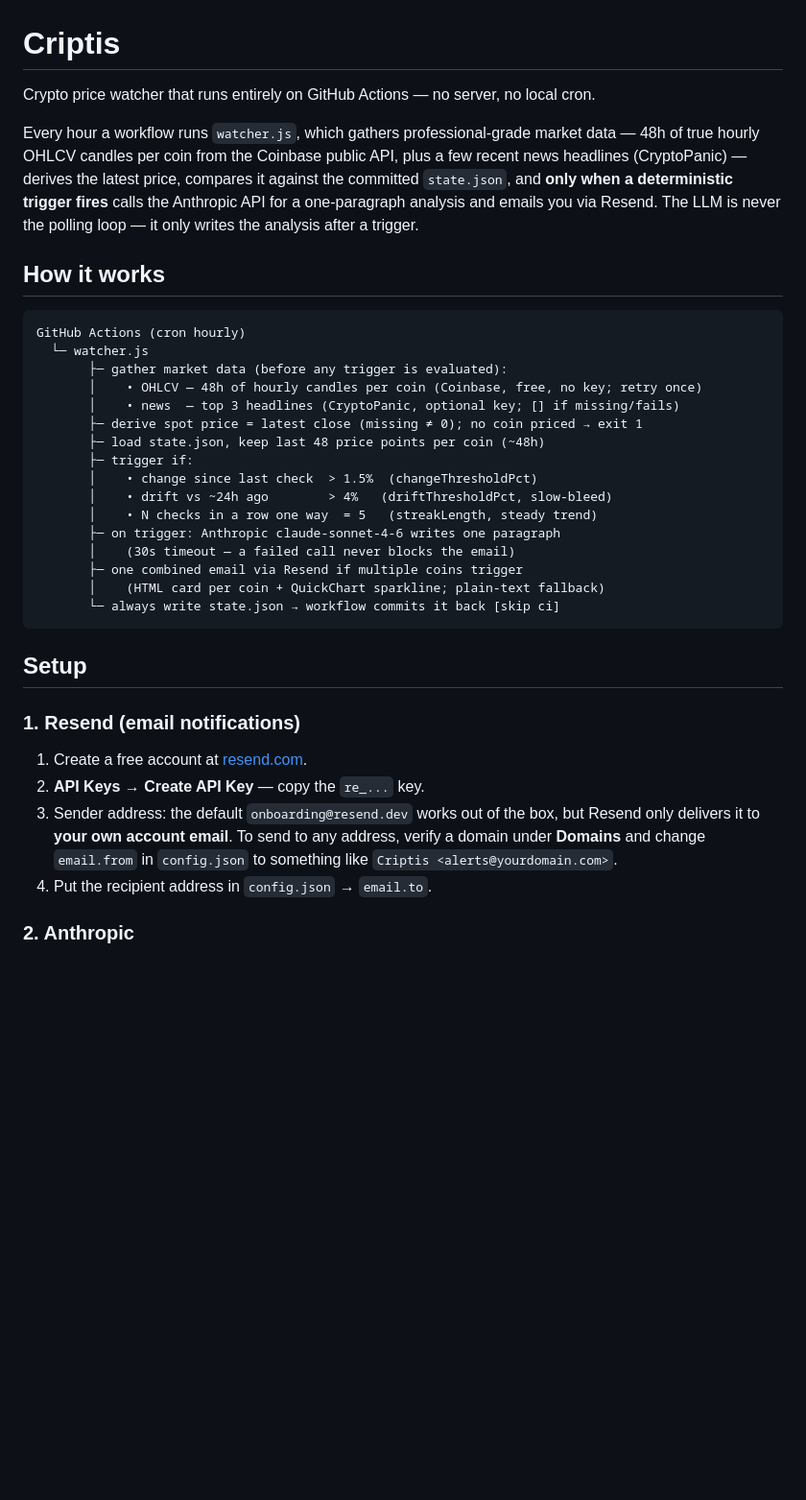
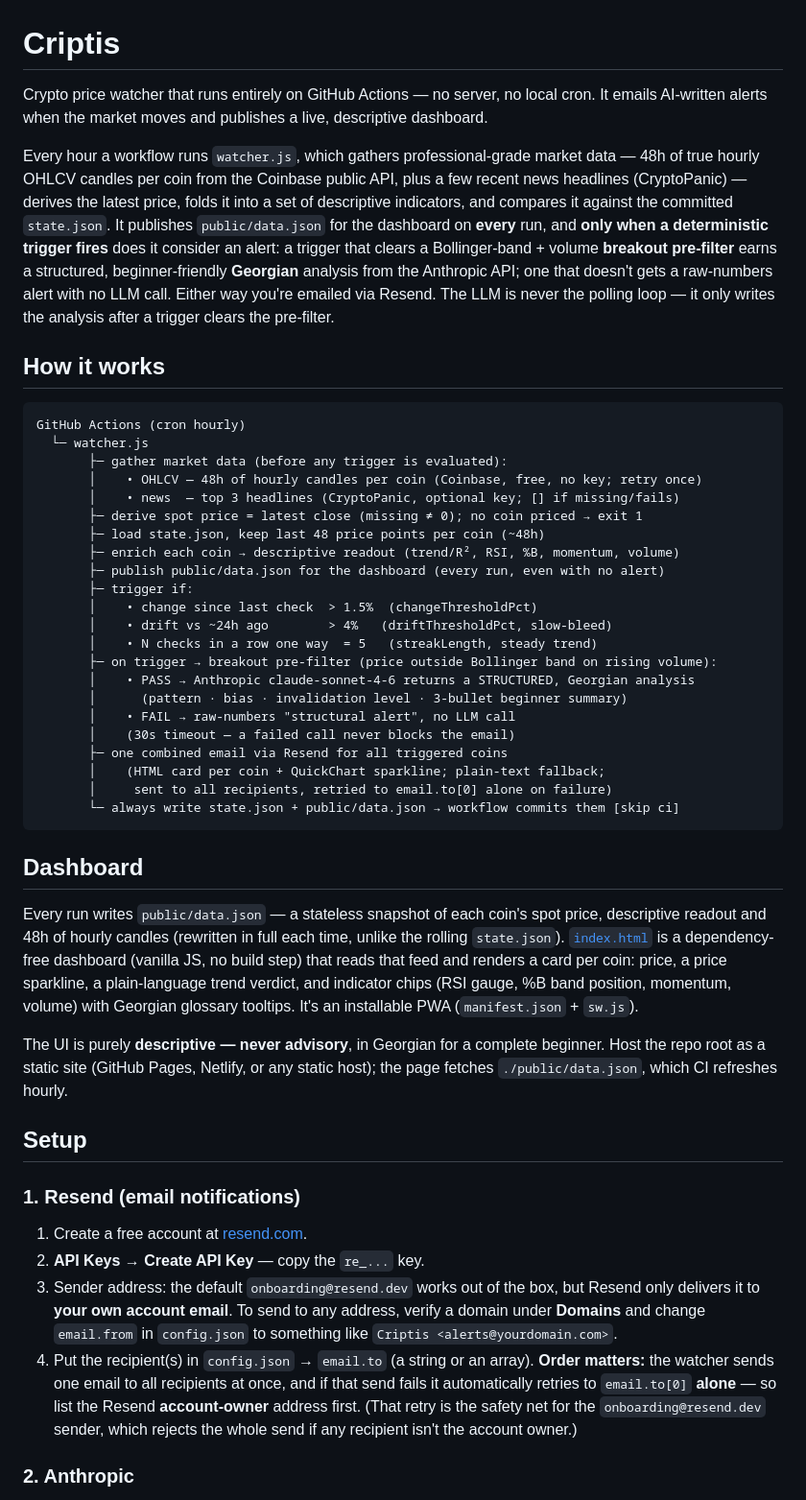
Before and after one commit to NewRanger/Criptis, a Markdown page: README.md, the part around one of its changes. Shown at 96% size. GitHub-like rendering; blank space fills up the shorter version.

Commit message:
feat: update README for enhanced clarity on workflow and email notifications

````diff
--- a/README.md
+++ b/README.md
@@ -1,8 +1,8 @@
 # Criptis
 
-Crypto price watcher that runs entirely on GitHub Actions — no server, no local cron.
+Crypto price watcher that runs entirely on GitHub Actions — no server, no local cron. It emails AI-written alerts when the market moves and publishes a live, descriptive dashboard.
 
-Every hour a workflow runs `watcher.js`, which gathers professional-grade market data — 48h of true hourly OHLCV candles per coin from the Coinbase public API, plus a few recent news headlines (CryptoPanic) — derives the latest price, compares it against the committed `state.json`, and **only when a deterministic trigger fires** calls the Anthropic API for a one-paragraph analysis and emails you via Resend. The LLM is never the polling loop — it only writes the analysis after a trigger.
+Every hour a workflow runs `watcher.js`, which gathers professional-grade market data — 48h of true hourly OHLCV candles per coin from the Coinbase public API, plus a few recent news headlines (CryptoPanic) — derives the latest price, folds it into a set of descriptive indicators, and compares it against the committed `state.json`. It publishes `public/data.json` for the dashboard on **every** run, and **only when a deterministic trigger fires** does it consider an alert: a trigger that clears a Bollinger-band + volume **breakout pre-filter** earns a structured, beginner-friendly **Georgian** analysis from the Anthropic API; one that doesn't gets a raw-numbers alert with no LLM call. Either way you're emailed via Resend. The LLM is never the polling loop — it only writes the analysis after a trigger clears the pre-filter.
 
 ## How it works
 
@@ -14,16 +14,28 @@ GitHub Actions (cron hourly)
        │    • news  — top 3 headlines (CryptoPanic, optional key; [] if missing/fails)
        ├─ derive spot price = latest close (missing ≠ 0); no coin priced → exit 1
        ├─ load state.json, keep last 48 price points per coin (~48h)
+       ├─ enrich each coin → descriptive readout (trend/R², RSI, %B, momentum, volume)
+       ├─ publish public/data.json for the dashboard (every run, even with no alert)
        ├─ trigger if:
        │    • change since last check  > 1.5%  (changeThresholdPct)
        │    • drift vs ~24h ago        > 4%   (driftThresholdPct, slow-bleed)
        │    • N checks in a row one way  = 5   (streakLength, steady trend)
-       ├─ on trigger: Anthropic claude-sonnet-4-6 writes one paragraph
+       ├─ on trigger → breakout pre-filter (price outside Bollinger band on rising volume):
+       │    • PASS → Anthropic claude-sonnet-4-6 returns a STRUCTURED, Georgian analysis
+       │      (pattern · bias · invalidation level · 3-bullet beginner summary)
+       │    • FAIL → raw-numbers "structural alert", no LLM call
        │    (30s timeout — a failed call never blocks the email)
-       ├─ one combined email via Resend if multiple coins trigger
-       │    (HTML card per coin + QuickChart sparkline; plain-text fallback)
-       └─ always write state.json → workflow commits it back [skip ci]
+       ├─ one combined email via Resend for all triggered coins
+       │    (HTML card per coin + QuickChart sparkline; plain-text fallback;
+       │     sent to all recipients, retried to email.to[0] alone on failure)
+       └─ always write state.json + public/data.json → workflow commits them [skip ci]
 ```
+
+## Dashboard
+
+Every run writes `public/data.json` — a stateless snapshot of each coin's spot price, descriptive readout and 48h of hourly candles (rewritten in full each time, unlike the rolling `state.json`). [`index.html`](index.html) is a dependency-free dashboard (vanilla JS, no build step) that reads that feed and renders a card per coin: price, a price sparkline, a plain-language trend verdict, and indicator chips (RSI gauge, %B band position, momentum, volume) with Georgian glossary tooltips. It's an installable PWA (`manifest.json` + `sw.js`).
+
+The UI is purely **descriptive — never advisory**, in Georgian for a complete beginner. Host the repo root as a static site (GitHub Pages, Netlify, or any static host); the page fetches `./public/data.json`, which CI refreshes hourly.
 
 ## Setup
 
@@ -32,7 +44,7 @@ GitHub Actions (cron hourly)
 1. Create a free account at [resend.com](https://resend.com).
 2. **API Keys → Create API Key** — copy the `re_...` key.
 3. Sender address: the default `onboarding@resend.dev` works out of the box, but Resend only delivers it to **your own account email**. To send to any address, verify a domain under **Domains** and change `email.from` in `config.json` to something like `Criptis <alerts@yourdomain.com>`.
-4. Put the recipient address in `config.json` → `email.to`.
+4. Put the recipient(s) in `config.json` → `email.to` (a string or an array). **Order matters:** the watcher sends one email to all recipients at once, and if that send fails it automatically retries to `email.to[0]` **alone** — so list the Resend **account-owner** address first. (That retry is the safety net for the `onboarding@resend.dev` sender, which rejects the whole send if any recipient isn't the account owner.)
 
 ### 2. Anthropic
 
````
Also changed, not shown: other parts of README.md (+13 -3 lines).
